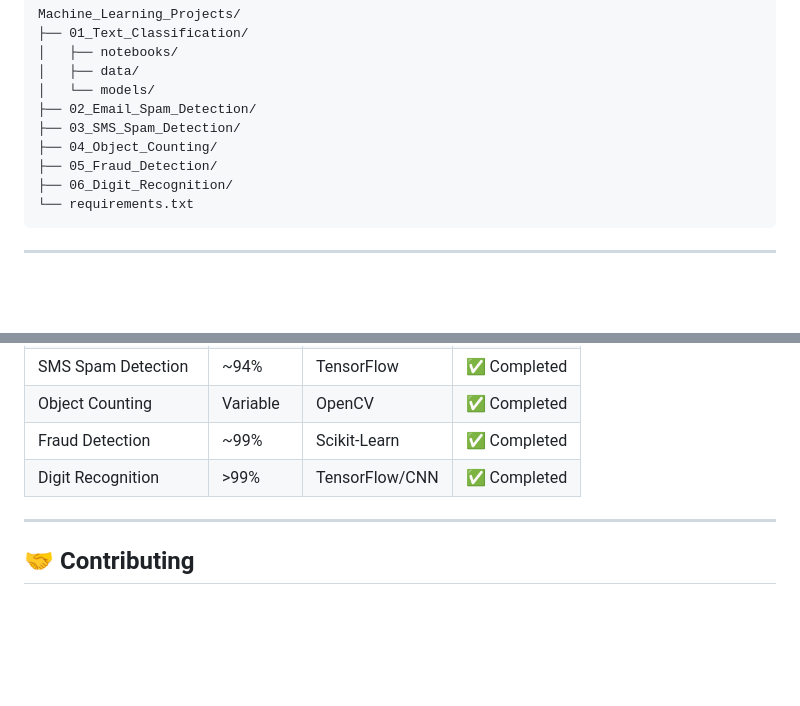
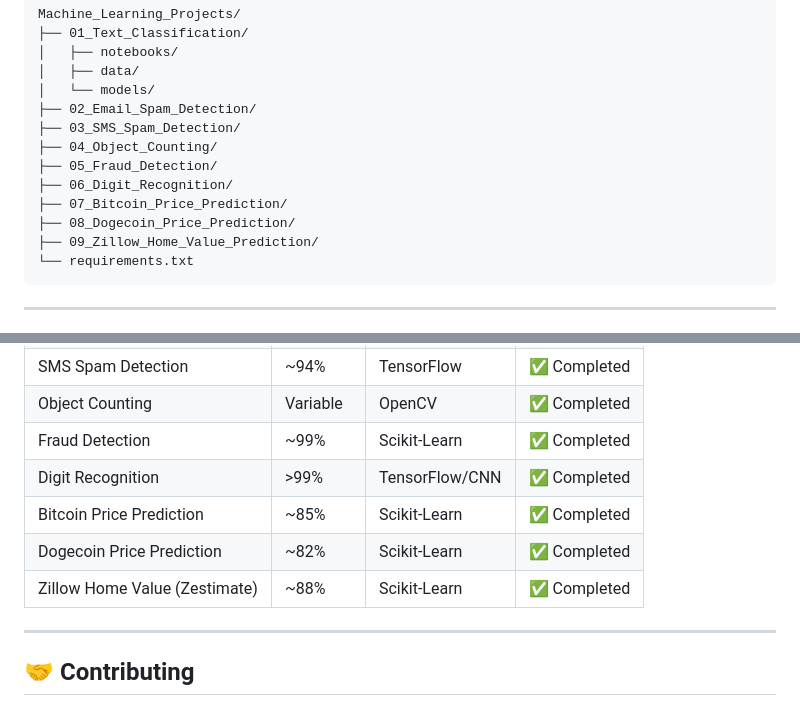
Before and after one commit to HarshChoudhary2003/Machine_Learning_Projects, a Markdown page: README.md, 2 parts joined by grey strips. Rendered like a GitHub page; blank space fills up the shorter version.

````diff
--- a/README.md
+++ b/README.md
@@ -236,6 +307,9 @@ Machine_Learning_Projects/
 ├── 04_Object_Counting/
 ├── 05_Fraud_Detection/
 ├── 06_Digit_Recognition/
+├── 07_Bitcoin_Price_Prediction/
+├── 08_Dogecoin_Price_Prediction/
+├── 09_Zillow_Home_Value_Prediction/
 └── requirements.txt
 ```
 
@@ -267,6 +341,9 @@ Machine_Learning_Projects/
 | Object Counting | Variable | OpenCV | ✅ Completed |
 | Fraud Detection | ~99% | Scikit-Learn | ✅ Completed |
 | Digit Recognition | >99% | TensorFlow/CNN | ✅ Completed |
+| Bitcoin Price Prediction | ~85% | Scikit-Learn | ✅ Completed |
+| Dogecoin Price Prediction | ~82% | Scikit-Learn | ✅ Completed |
+| Zillow Home Value (Zestimate) | ~88% | Scikit-Learn | ✅ Completed |
 
 ---
 
````
Also changed, not shown: other parts of README.md (+71 -0 lines).
